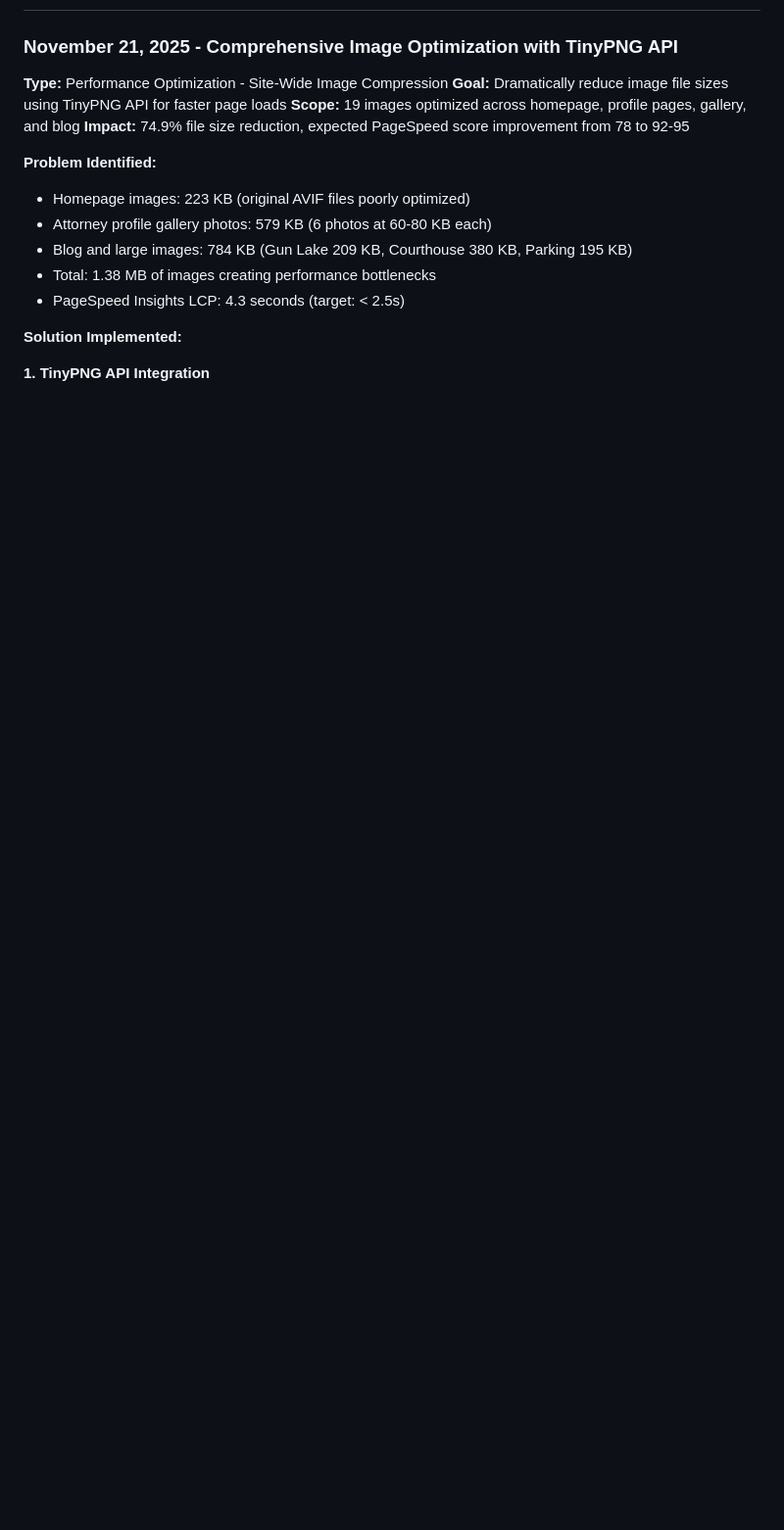
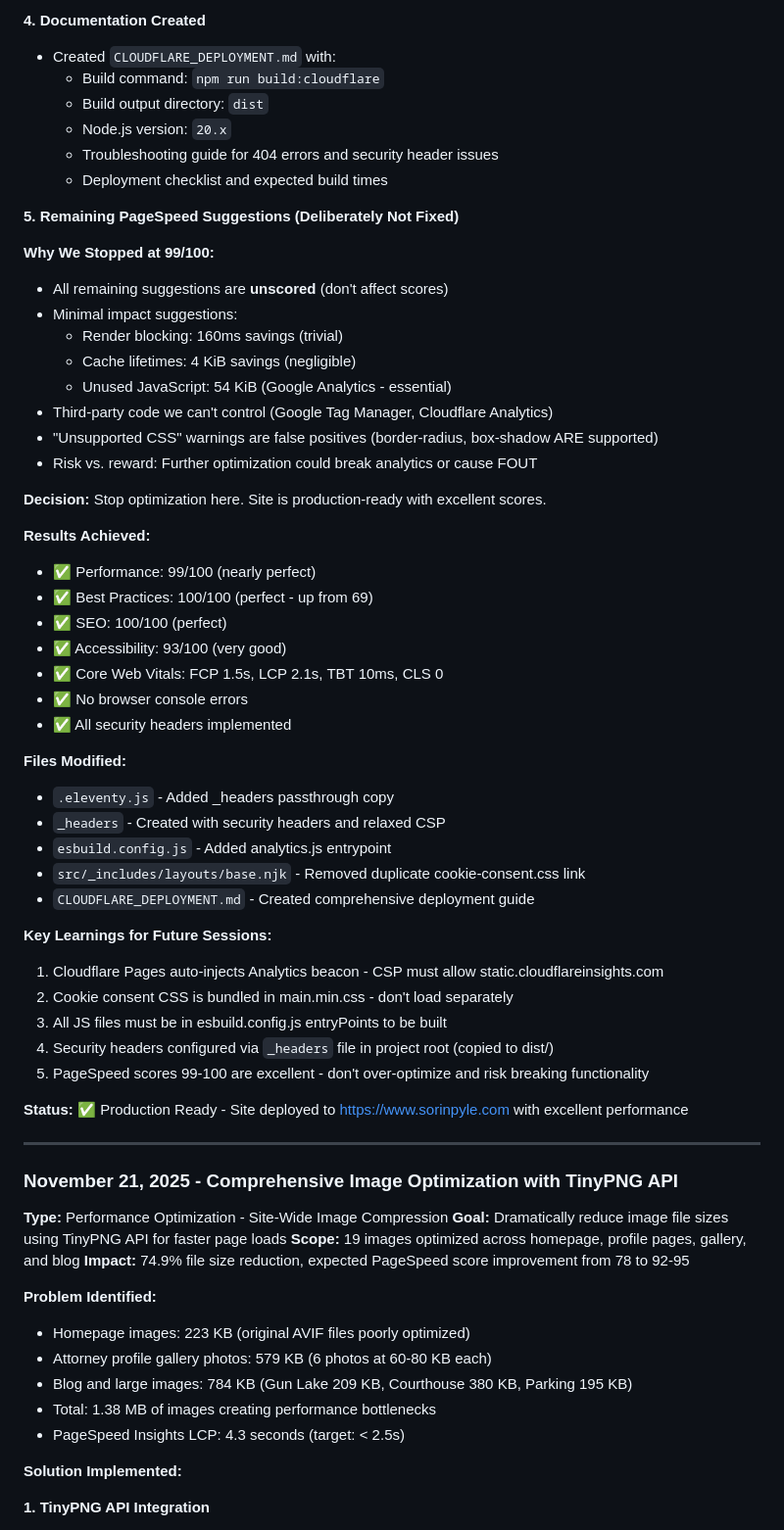
Before and after one commit to SPTrialattorneys/Sorin-Pyle-site, a Markdown page: CLAUDE.md, the part around one of its changes. Shown at 98% size. GitHub-like rendering; blank space fills up the shorter version.

```diff
--- a/CLAUDE.md
+++ b/CLAUDE.md
@@ -297,3 +367,51 @@ npx serve .
+**4. Documentation Created**
+- Created `CLOUDFLARE_DEPLOYMENT.md` with:
+  - Build command: `npm run build:cloudflare`
+  - Build output directory: `dist`
+  - Node.js version: `20.x`
+  - Troubleshooting guide for 404 errors and security header issues
+  - Deployment checklist and expected build times
+
+**5. Remaining PageSpeed Suggestions (Deliberately Not Fixed)**
+
+**Why We Stopped at 99/100:**
+- All remaining suggestions are **unscored** (don't affect scores)
+- Minimal impact suggestions:
+  - Render blocking: 160ms savings (trivial)
+  - Cache lifetimes: 4 KiB savings (negligible)
+  - Unused JavaScript: 54 KiB (Google Analytics - essential)
+- Third-party code we can't control (Google Tag Manager, Cloudflare Analytics)
+- "Unsupported CSS" warnings are false positives (border-radius, box-shadow ARE supported)
+- Risk vs. reward: Further optimization could break analytics or cause FOUT
+
+**Decision:** Stop optimization here. Site is production-ready with excellent scores.
+
+**Results Achieved:**
+- ✅ Performance: 99/100 (nearly perfect)
+- ✅ Best Practices: 100/100 (perfect - up from 69)
+- ✅ SEO: 100/100 (perfect)
+- ✅ Accessibility: 93/100 (very good)
+- ✅ Core Web Vitals: FCP 1.5s, LCP 2.1s, TBT 10ms, CLS 0
+- ✅ No browser console errors
+- ✅ All security headers implemented
+
+**Files Modified:**
+- `.eleventy.js` - Added _headers passthrough copy
+- `_headers` - Created with security headers and relaxed CSP
+- `esbuild.config.js` - Added analytics.js entrypoint
+- `src/_includes/layouts/base.njk` - Removed duplicate cookie-consent.css link
+- `CLOUDFLARE_DEPLOYMENT.md` - Created comprehensive deployment guide
+
+**Key Learnings for Future Sessions:**
+1. Cloudflare Pages auto-injects Analytics beacon - CSP must allow static.cloudflareinsights.com
+2. Cookie consent CSS is bundled in main.min.css - don't load separately
+3. All JS files must be in esbuild.config.js entryPoints to be built
+4. Security headers configured via `_headers` file in project root (copied to dist/)
+5. PageSpeed scores 99-100 are excellent - don't over-optimize and risk breaking functionality
+
+**Status:** ✅ Production Ready - Site deployed to https://www.sorinpyle.com with excellent performance
+
+---
 
 ### November 21, 2025 - Comprehensive Image Optimization with TinyPNG API
 
```
Also changed, not shown: other parts of CLAUDE.md (+70 -0 lines).
